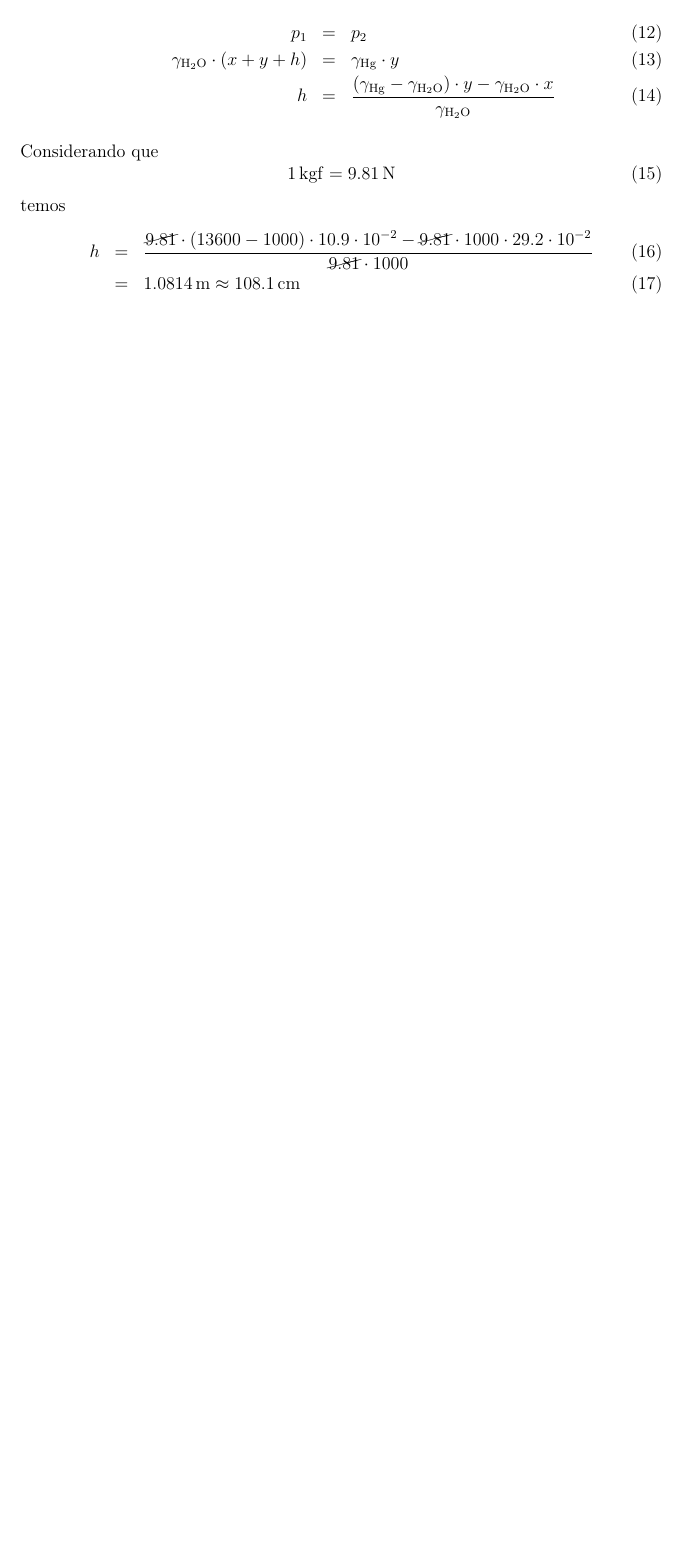
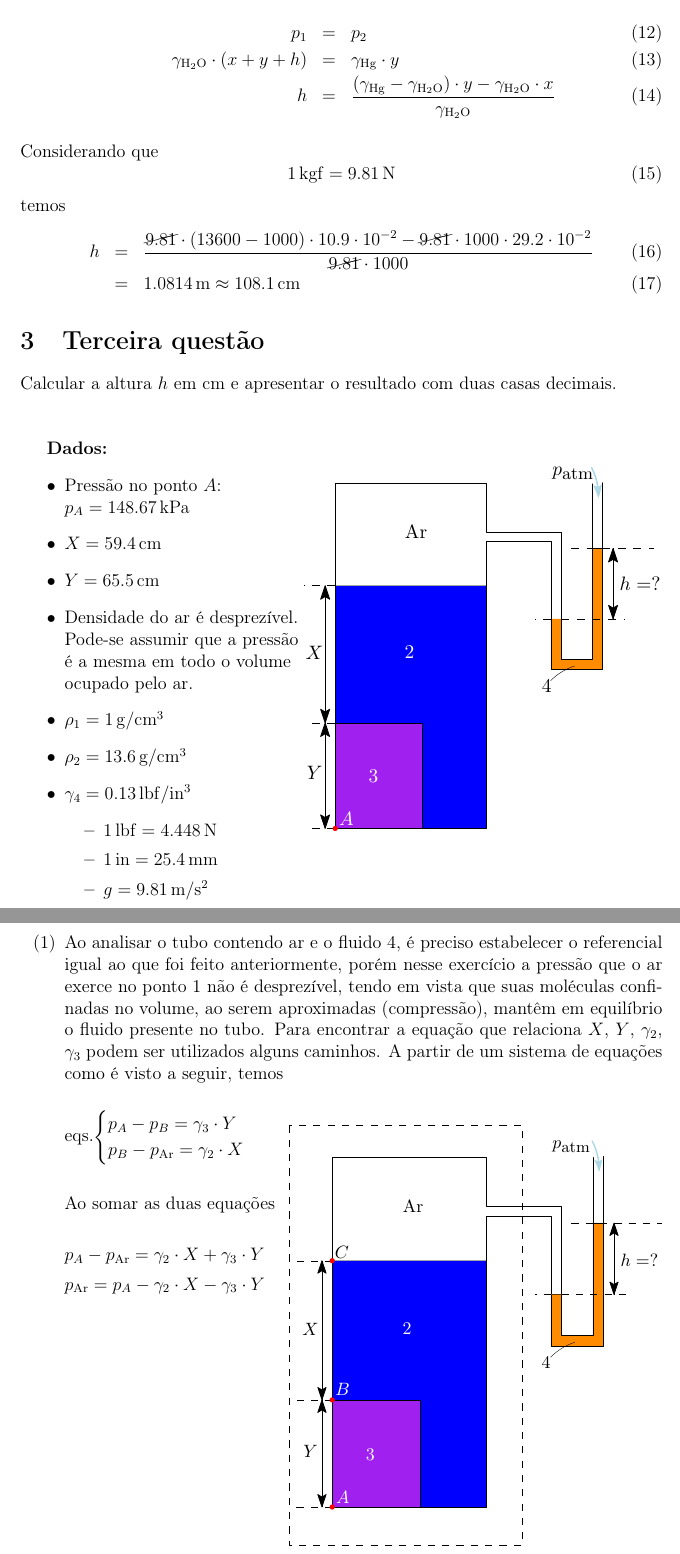
Before and after one commit to RenanSGuedes/general-hydraulic, a LaTeX document (main/avaliacoes/avaliacao_1/main.tex): part of page 4 of 4 before the commit and two parts of pages 4 and 5 of 6 after it, the two joined at a grey line, cut so that both start at the same text, the shorter picture padded with empty space. Compiled offline with pdfLaTeX.

Commit message:
:pencil: 3 de 5

```diff
--- a/main/avaliacoes/avaliacao_1/main.tex
+++ b/main/avaliacoes/avaliacao_1/main.tex
@@ -139,3 +139,48 @@ left=3cm
 		h&=&\dfrac{\cancel{9.81}\cdot (13600-1000)\cdot 10.9\cdot 10^{-2}-\cancel{9.81}\cdot 1000\cdot 29.2\cdot 10^{-2}}{\cancel{9.81}\cdot 1000}\\
 		&=&\SI{1.0814}{\meter}\approx\SI{108.1}{\centi\meter}
 	\end{eqnarray}
+	\section{Terceira questão}
+	Calcular a altura $h$ em \SI{}{\centi\meter} e apresentar o resultado com duas casas decimais.\\\vspace{.5cm}
+
+	\textbf{Dados:}
+	\begin{itemize}
+		\item Pressão no ponto $A$:\\
+		$p_{A}=\SI{148.67}{\kilo\pascal}$
+		\item $X=\SI{59.4}{\centi\meter}$
+		\item $Y=\SI{65.5}{\centi\meter}$
+		\item Densidade do ar é desprezível.\\
+		Pode-se assumir que a pressão\\
+		é a mesma em todo o volume\\
+		ocupado pelo ar.
+		\item $\rho_{1}=\SI{1}{\gram/\centi\meter^{3}}$
+		\item $\rho_{2}=\SI{13.6}{\gram/\centi\meter^{3}}$
+		\item $\gamma_{4}=\SI{.13}{lbf/in^{3}}$
+		\begin{itemize}
+			\item $\SI{1}{lbf}=\SI{4.448}{\newton}$
+			\item $\SI{1}{in}=\SI{25.4}{\milli\meter}$
+			\item $g=\SI{9.81}{\meter/\second^{2}}$
+		\end{itemize}
+		\vspace{-11cm}
+		\begin{flushright}
+			\includegraphics[width=.6\linewidth]{assets/images/ex3}
+		\end{flushright}
+	\end{itemize}
+	\newpage
+	\begin{enumerate}
+		\item[(1)] Ao analisar o tubo contendo ar e o fluido 4, é preciso estabelecer o referencial igual ao que foi feito anteriormente, porém nesse exercício a pressão que o ar exerce no ponto 1 não é desprezível, tendo em vista que suas moléculas confinadas no volume, ao serem aproximadas (compressão), mantêm em equilíbrio o fluido presente no tubo. Para encontrar a equação que relaciona $X$, $Y$, $\gamma_{2}$, $\gamma_{3}$ podem ser utilizados alguns caminhos. A partir de um sistema de equações como é visto a seguir, temos\\
+
+		eqs.$
+		\begin{cases}
+			p_{A}-p_{B}=\gamma_{3}\cdot Y\\
+			p_{B}-p_{\textrm{Ar}}=\gamma_{2}\cdot X
+		\end{cases}
+		$\\\\\\
+		\noindent Ao somar as duas equações\\
+
+		$p_{A}-p_{\textrm{Ar}}=\gamma_{2}\cdot X+\gamma_{3}\cdot Y$
+
+		$p_{\textrm{Ar}}=p_{A}-\gamma_{2}\cdot X-\gamma_{3}\cdot Y$
+		\vspace{-4.5cm}
+		\begin{flushright}
+			\includegraphics[width=.625\linewidth]{assets/images/pontos_3}
+		\end{flushright}
@@ -141,0 +192 @@ left=3cm
+		\newpage
```
Also changed, not shown: main/avaliacoes/avaliacao_1/assets/images/ex3.pdf (added), main/avaliacoes/avaliacao_1/assets/images/pontos_3.pdf (added), main/avaliacoes/avaliacao_1/assets/images/pontos_3_1.pdf (added), main/avaliacoes/avaliacao_1/main.pdf, main/avaliacoes/avaliacao_1/main.tex (27 more changed lines).
